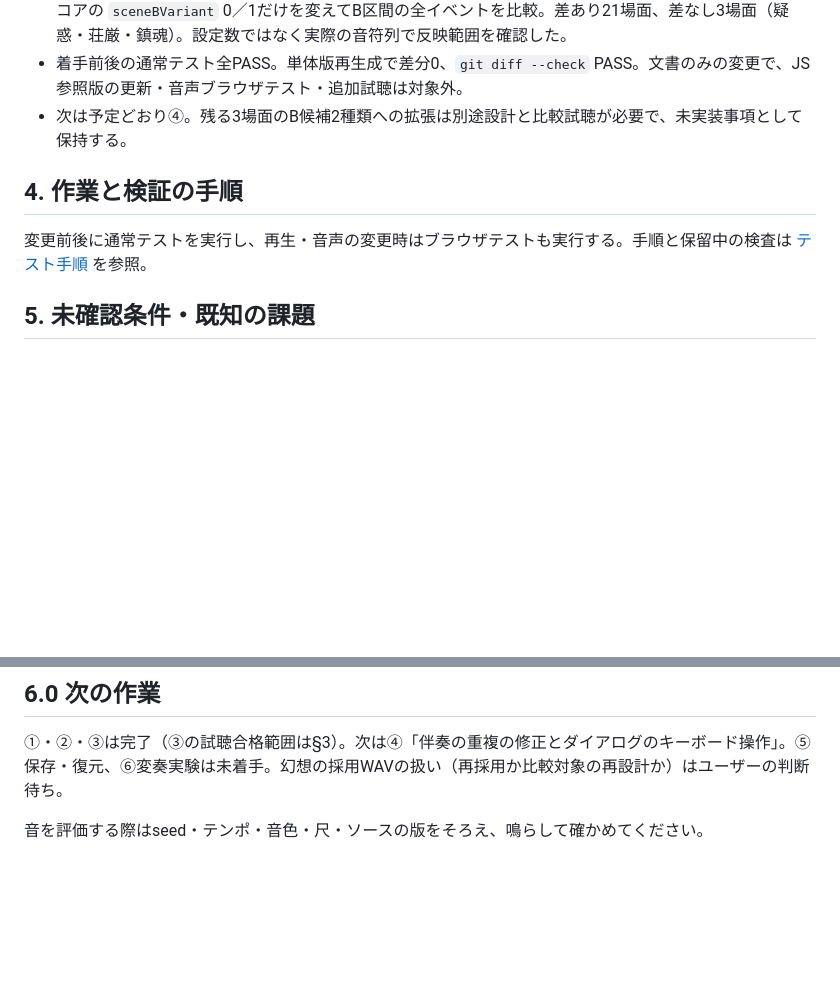
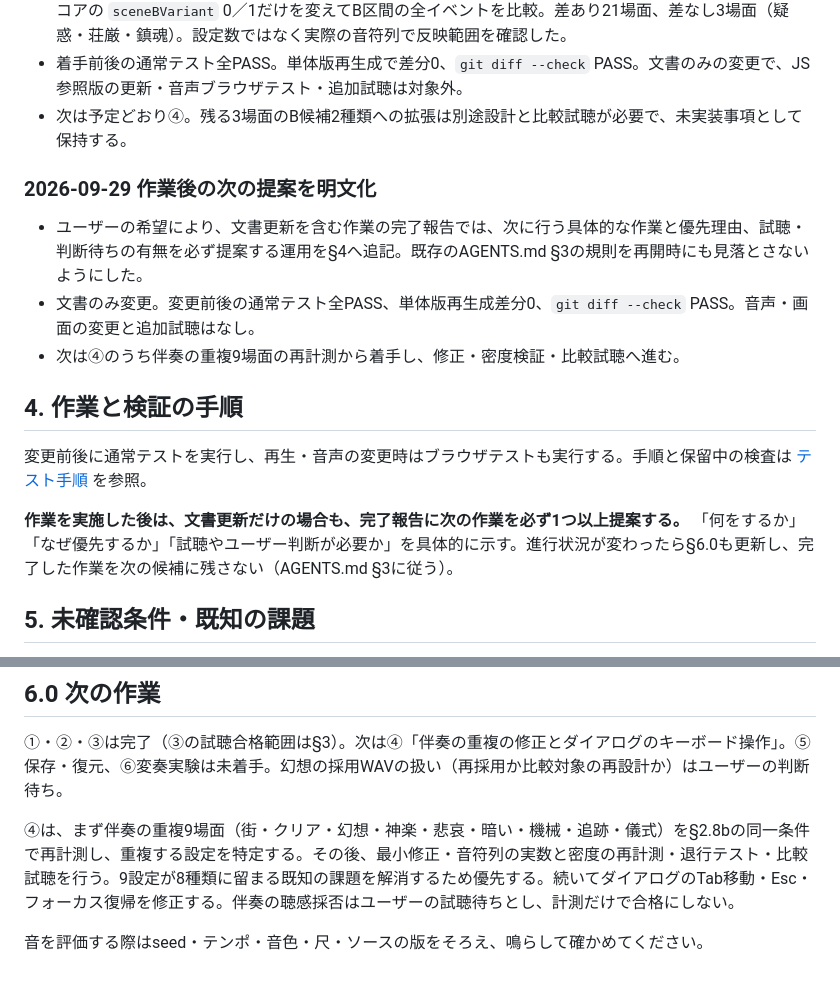
Before and after one commit to air-nakamoto/bgm-forge, a Markdown page: HANDOVER.md, 2 parts joined by grey strips. GitHub-like rendering; blank space fills up the shorter version.

Commit message:
作業後の次の提案と④の着手手順を明記
完了報告に次の具体的な作業・優先理由・試聴や判断待ちを必ず含める運用を追記。次は重複9場面の再計測から進める。変更前後の通常テスト全PASS、単体版再生成差分0。

```diff
--- a/HANDOVER.md
+++ b/HANDOVER.md
@@ -121,9 +121,17 @@
 - 着手前後の通常テスト全PASS。単体版再生成で差分0、`git diff --check` PASS。文書のみの変更で、JS参照版の更新・音声ブラウザテスト・追加試聴は対象外。
 - 次は予定どおり④。残る3場面のB候補2種類への拡張は別途設計と比較試聴が必要で、未実装事項として保持する。
 
+### 2026-09-29 作業後の次の提案を明文化
+
+- ユーザーの希望により、文書更新を含む作業の完了報告では、次に行う具体的な作業と優先理由、試聴・判断待ちの有無を必ず提案する運用を§4へ追記。既存のAGENTS.md §3の規則を再開時にも見落とさないようにした。
+- 文書のみ変更。変更前後の通常テスト全PASS、単体版再生成差分0、`git diff --check` PASS。音声・画面の変更と追加試聴はなし。
+- 次は④のうち伴奏の重複9場面の再計測から着手し、修正・密度検証・比較試聴へ進む。
+
 ## 4. 作業と検証の手順
 
 変更前後に通常テストを実行し、再生・音声の変更時はブラウザテストも実行する。手順と保留中の検査は [テスト手順](tests/README.md) を参照。
+
+**作業を実施した後は、文書更新だけの場合も、完了報告に次の作業を必ず1つ以上提案する。** 「何をするか」「なぜ優先するか」「試聴やユーザー判断が必要か」を具体的に示す。進行状況が変わったら§6.0も更新し、完了した作業を次の候補に残さない（AGENTS.md §3に従う）。
 
 ## 5. 未確認条件・既知の課題
 
@@ -139,4 +147,6 @@
 
 ①・②・③は完了（③の試聴合格範囲は§3）。次は④「伴奏の重複の修正とダイアログのキーボード操作」。⑤保存・復元、⑥変奏実験は未着手。幻想の採用WAVの扱い（再採用か比較対象の再設計か）はユーザーの判断待ち。
 
+④は、まず伴奏の重複9場面（街・クリア・幻想・神楽・悲哀・暗い・機械・追跡・儀式）を§2.8bの同一条件で再計測し、重複する設定を特定する。その後、最小修正・音符列の実数と密度の再計測・退行テスト・比較試聴を行う。9設定が8種類に留まる既知の課題を解消するため優先する。続いてダイアログのTab移動・Esc・フォーカス復帰を修正する。伴奏の聴感採否はユーザーの試聴待ちとし、計測だけで合格にしない。
+
 音を評価する際はseed・テンポ・音色・尺・ソースの版をそろえ、鳴らして確かめてください。
```
